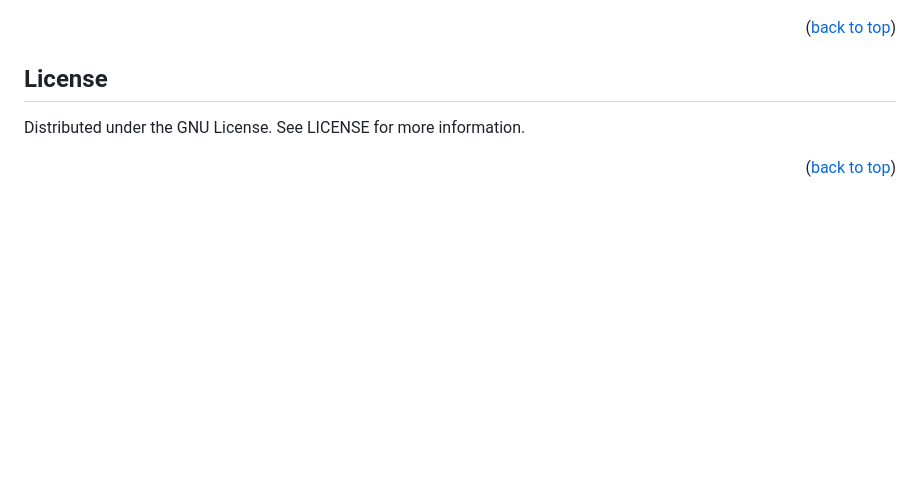
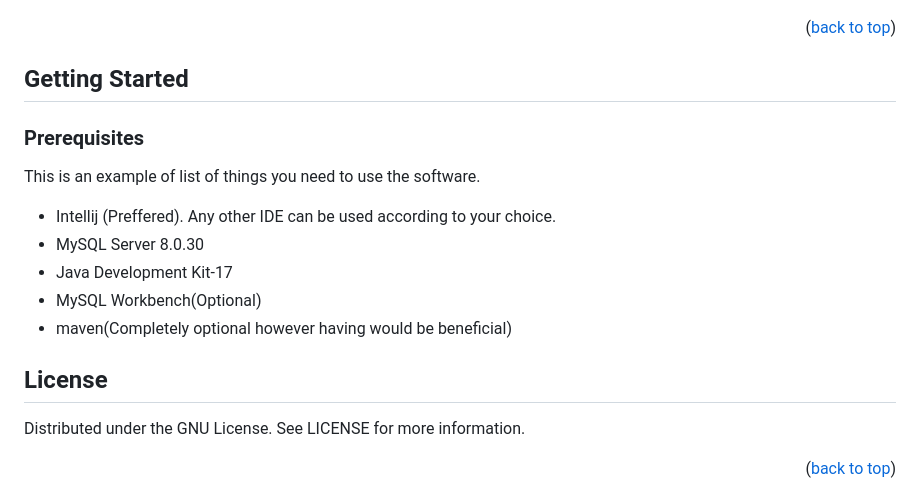
Before and after one commit to subodhadhikari2023/CampusConnect, a Markdown page: README.md, the part around the change printed below. Rendered like a GitHub page; blank space fills up the shorter version.

```diff
--- a/README.md
+++ b/README.md
@@ -160,6 +169,16 @@ bash
 <p align="right">(<a href="#readme-top">back to top</a>)</p>
 
 
+## Getting Started
+
+### Prerequisites
+
+This is an example of  list of things you need to use the software.
+- Intellij (Preffered). Any other IDE can be used according to your choice.
+- MySQL Server 8.0.30
+- Java Development Kit-17
+- MySQL Workbench(Optional)
+- maven(Completely optional however having would be beneficial)
 
 <!-- LICENSE -->
 ## License
```
Also changed, not shown: other parts of README.md (+23 -14 lines).
